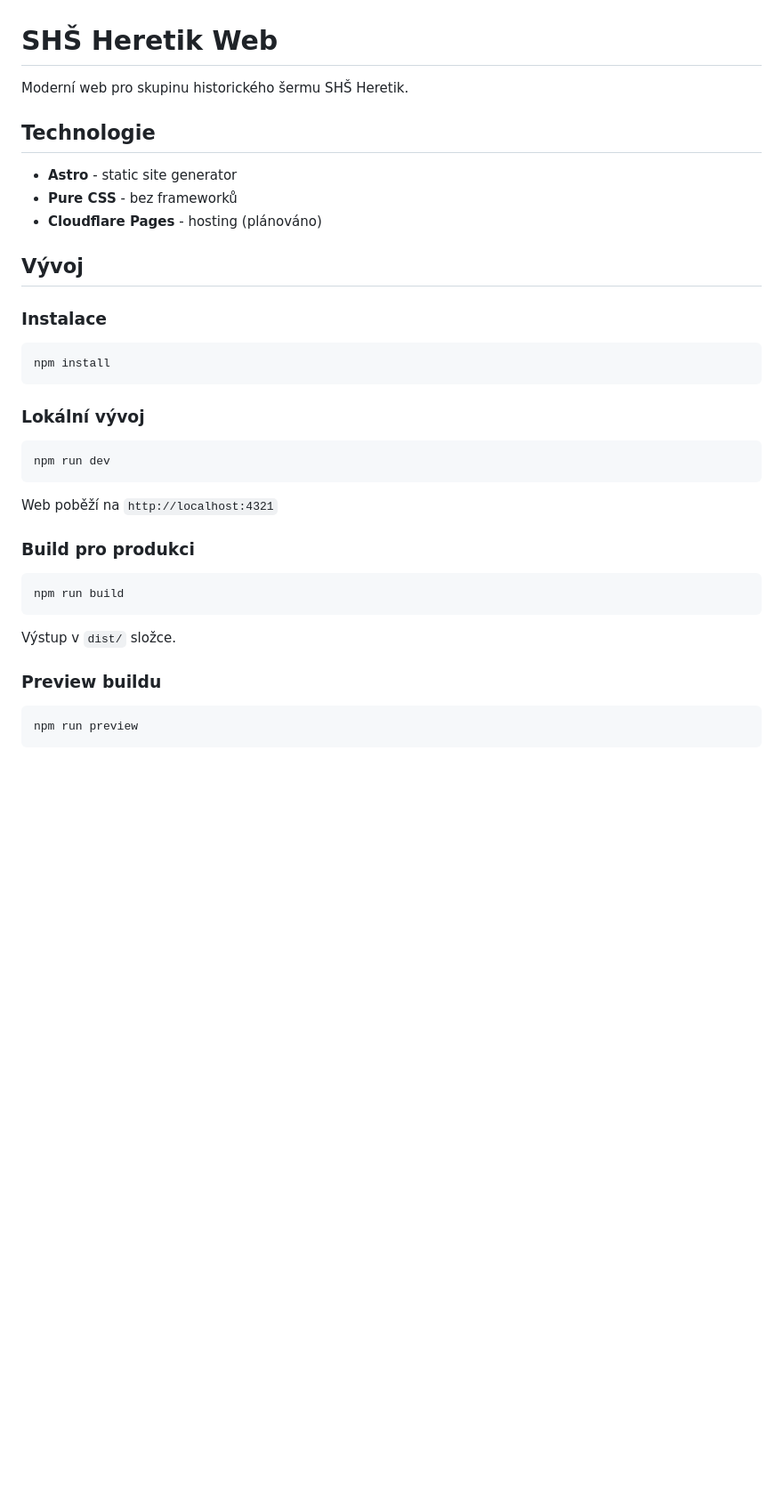
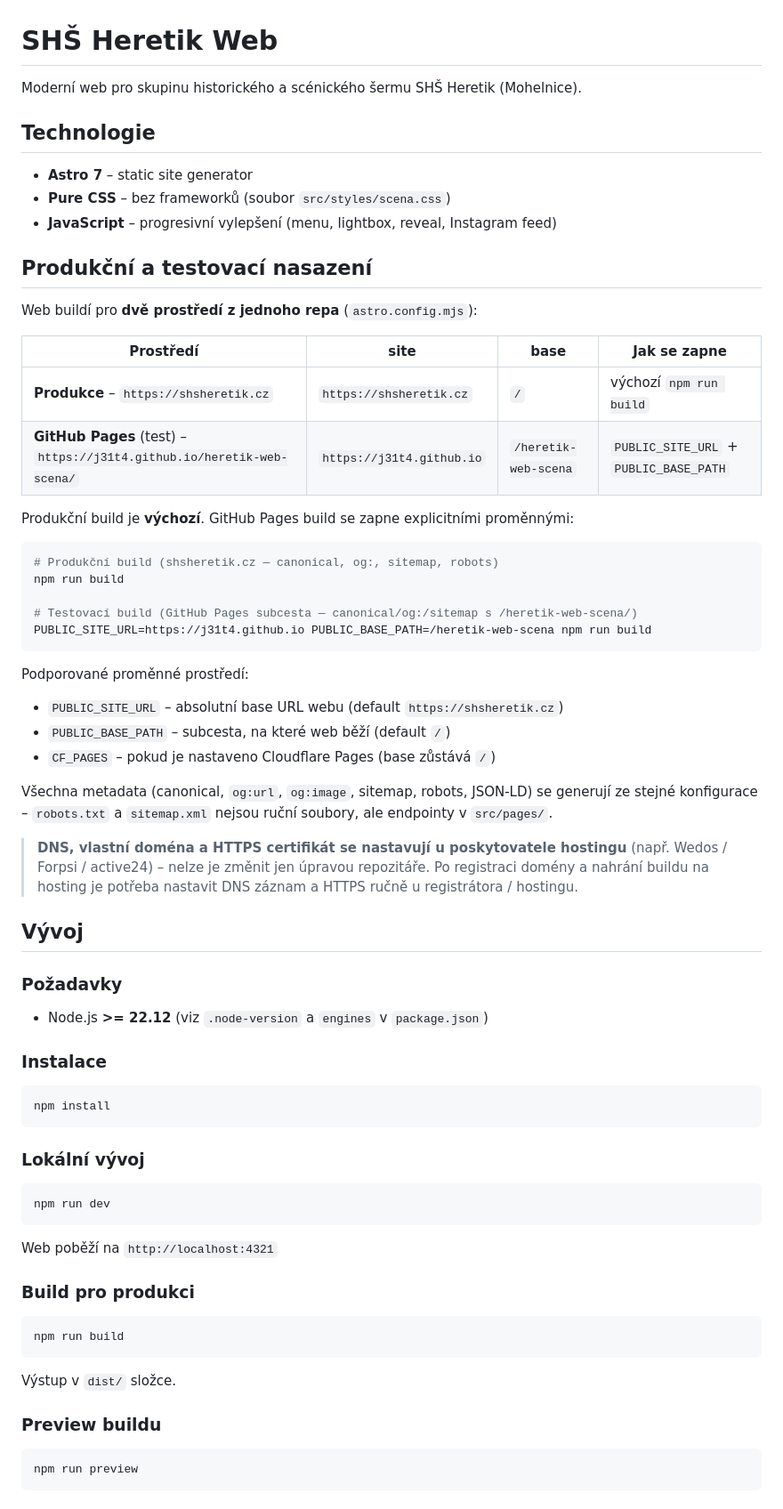
Before and after one commit to J31T4/heretik-web-scena, a Markdown page: README.md, the part around one of its changes. Shown at 89% size. GitHub-like rendering; blank space fills up the shorter version.

````diff
--- a/README.md
+++ b/README.md
@@ -1,33 +1,77 @@
 # SHŠ Heretik Web
 
-Moderní web pro skupinu historického šermu SHŠ Heretik.
+Moderní web pro skupinu historického a scénického šermu SHŠ Heretik (Mohelnice).
 
 ## Technologie
 
-- **Astro** - static site generator
-- **Pure CSS** - bez frameworků
-- **Cloudflare Pages** - hosting (plánováno)
+- **Astro 7** – static site generator
+- **Pure CSS** – bez frameworků (soubor `src/styles/scena.css`)
+- **JavaScript** – progresivní vylepšení (menu, lightbox, reveal, Instagram feed)
+
+## Produkční a testovací nasazení
+
+Web buildí pro **dvě prostředí z jednoho repa** (`astro.config.mjs`):
+
+| Prostředí | site | base | Jak se zapne |
+|---|---|---|---|
+| **Produkce** – `https://shsheretik.cz` | `https://shsheretik.cz` | `/` | výchozí `npm run build` |
+| **GitHub Pages** (test) – `https://j31t4.github.io/heretik-web-scena/` | `https://j31t4.github.io` | `/heretik-web-scena` | `PUBLIC_SITE_URL` + `PUBLIC_BASE_PATH` |
+
+Produkční build je **výchozí**. GitHub Pages build se zapne explicitními proměnnými:
+
+```bash
+# Produkční build (shsheretik.cz — canonical, og:, sitemap, robots)
+npm run build
+
+# Testovací build (GitHub Pages subcesta — canonical/og:/sitemap s /heretik-web-scena/)
+PUBLIC_SITE_URL=https://j31t4.github.io PUBLIC_BASE_PATH=/heretik-web-scena npm run build
+```
+
+Podporované proměnné prostředí:
+
+- `PUBLIC_SITE_URL` – absolutní base URL webu (default `https://shsheretik.cz`)
+- `PUBLIC_BASE_PATH` – subcesta, na které web běží (default `/`)
+- `CF_PAGES` – pokud je nastaveno Cloudflare Pages (base zůstává `/`)
+
+Všechna metadata (canonical, `og:url`, `og:image`, sitemap, robots, JSON-LD) se
+generují ze stejné konfigurace – `robots.txt` a `sitemap.xml` nejsou ruční soubory,
+ale endpointy v `src/pages/`.
+
+> **DNS, vlastní doména a HTTPS certifikát se nastavují u poskytovatele hostingu**
+> (např. Wedos / Forpsi / active24) – nelze je změnit jen úpravou repozitáře.
+> Po registraci domény a nahrání buildu na hosting je potřeba nastavit DNS záznam
+> a HTTPS ručně u registrátora / hostingu.
 
 ## Vývoj
 
+### Požadavky
+
+- Node.js **>= 22.12** (viz `.node-version` a `engines` v `package.json`)
+
 ### Instalace
+
 ```bash
 npm install
 ```
 
 ### Lokální vývoj
+
 ```bash
 npm run dev
 ```
+
 Web poběží na `http://localhost:4321`
 
 ### Build pro produkci
+
 ```bash
 npm run build
 ```
+
 Výstup v `dist/` složce.
 
 ### Preview buildu
+
 ```bash
 npm run preview
 ```
````
Also changed, not shown: other parts of README.md (+31 -44 lines).
